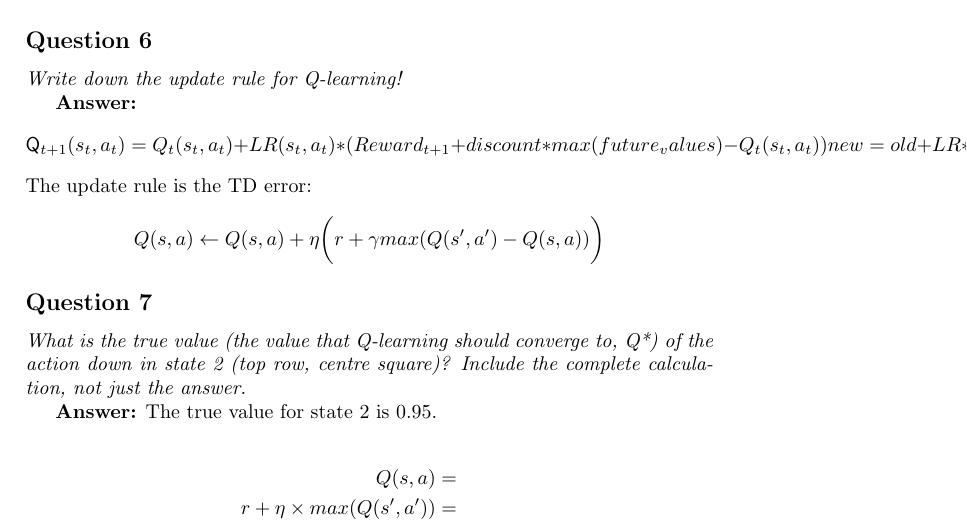
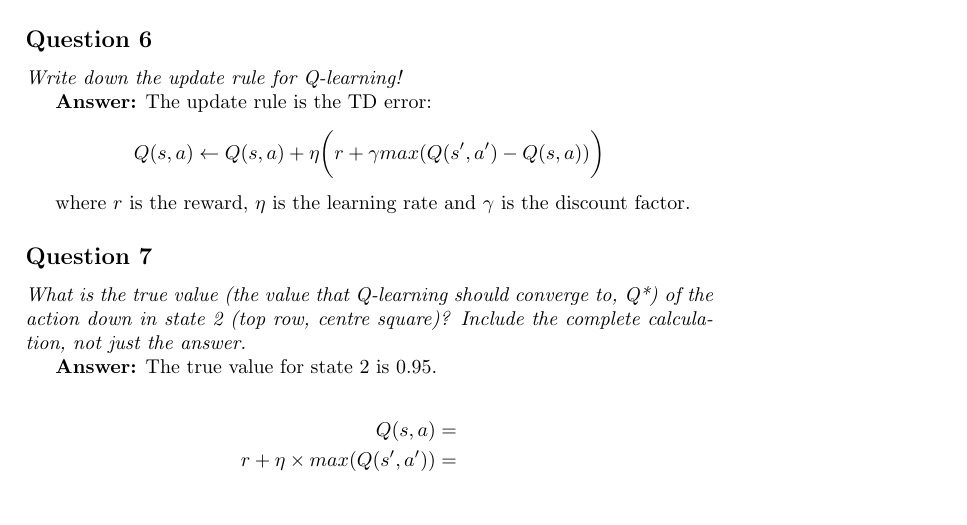
Before and after one commit to Sekvens/MachineLearning, a LaTeX problem sheet (Assignment2/Report/report.tex): part of page 2 of 3, cut so that both start at the same text, the shorter picture padded with empty space. Compiled offline with pdfLaTeX.

Commit message:
Added a legend for the formula and commented out the non nessecary part.

```diff
--- a/Assignment2/Report/report.tex
+++ b/Assignment2/Report/report.tex
@@ -59,16 +59,18 @@ Another alternative could be to calculate the Manhattan distance (since we know
 \emph{Write down the update rule for Q-learning!}
 
 \textbf{Answer:}
-\begin{equation*}
-\mathsf{Q}_{t + 1}(s_t, a_t) = \\
-Q_t(s_t, a_t) + LR(s_t, a_t) *
-( Reward_{t + 1} + discount * max(future_values) - Q_t(s_t, a_t) )
-new = old + LR * (reward + discount * max(future) - old)
-\end{equation*}
+%\begin{equation*}
+%\mathsf{Q}_{t + 1}(s_t, a_t) = \\
+%Q_t(s_t, a_t) + LR(s_t, a_t) *
+%( Reward_{t + 1} + discount * max(future_values) - Q_t(s_t, a_t) )
+%new = old + LR * (reward + discount * max(future) - old)
+%\end{equation*}
 The update rule is the TD error:
 \begin{equation*}
 Q(s, a) \leftarrow Q(s, a) + \eta \bigg( r + \gamma max(Q(s', a') - Q(s, a)) \bigg)
 \end{equation*}
+
+ where $r$ is the reward, $\eta$ is the learning rate and $\gamma$ is the discount factor.
 
 \subsection*{Question 7}
 \emph{What is the true value (the value that Q-learning should converge
```
